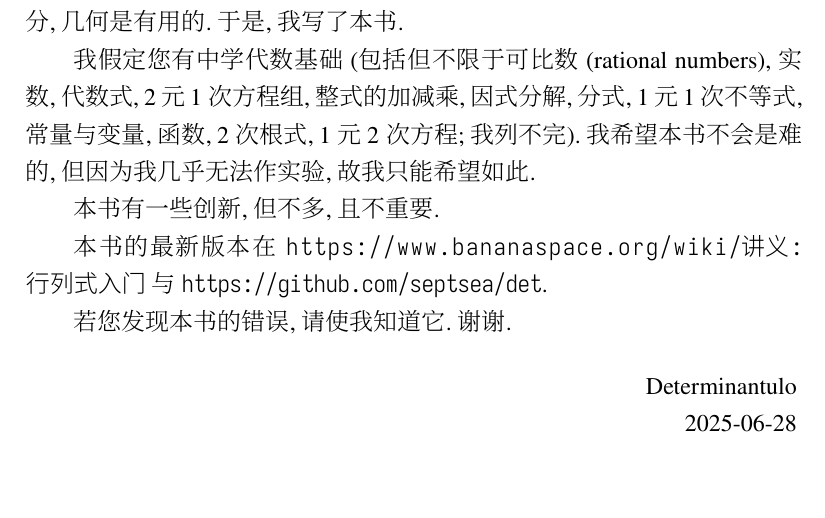
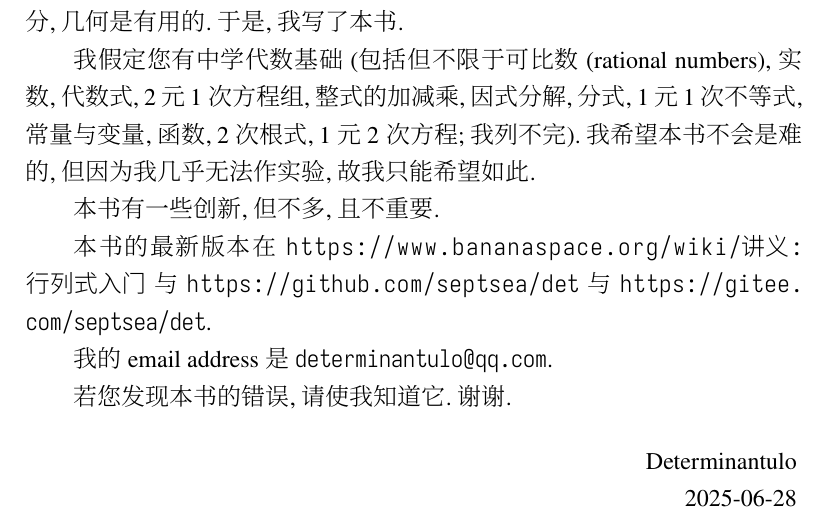
Before and after one commit to septsea/det, a LaTeX book (libro.tex, which reads cxapitroj/antauxparolo.tex): part of page 11 of 400, cut so that both start at the same text, the shorter picture padded with empty space. The pictures show the PDF file libro.pdf that the author committed with the source.

Commit message:
commit 005-N

```diff
--- a/cxapitroj/antauxparolo.tex
+++ b/cxapitroj/antauxparolo.tex
@@ -38,7 +38,12 @@
 本书的最新版本在
 \url{https://www.bananaspace.org/wiki/讲义:行列式入门}
 与
-\url{https://github.com/septsea/det}.
+\url{https://github.com/septsea/det}
+与
+\url{https://gitee.com/septsea/det}.
+
+我的 email address 是
+\href{mailto:determinantulo@qq.com}{\texttt{determinantulo@qq.com}}.
 
 若您发现本书的错误, 请使我知道它.
 谢谢.
```
Also changed, not shown: libro.pdf.
